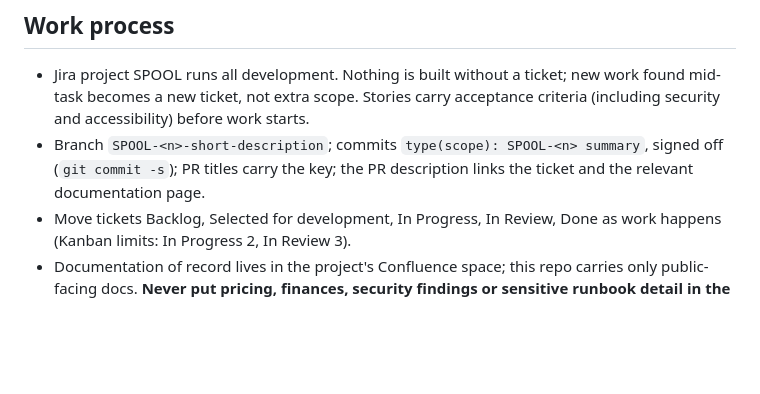
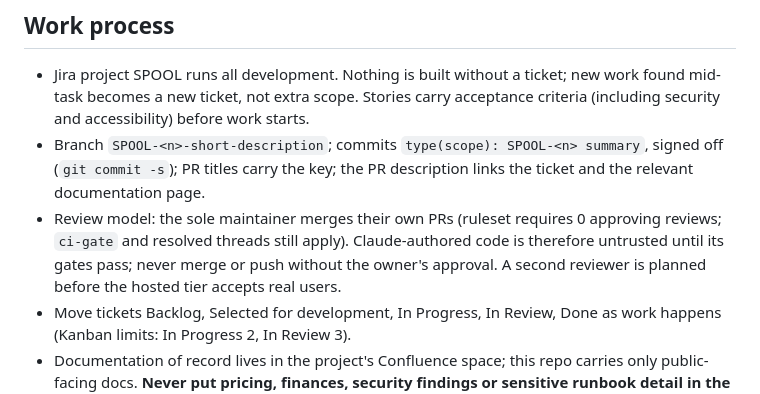
Before and after one commit to simpleenough77-fb/spoolspot, a Markdown page: CLAUDE.md, the part around the change. Rendered like a GitHub page; blank space fills up the shorter version.

```diff
--- a/CLAUDE.md
+++ b/CLAUDE.md
@@ -23,6 +23,7 @@ An open-source, location-first filament inventory that works with Filament Clip
 
 - Jira project SPOOL runs all development. Nothing is built without a ticket; new work found mid-task becomes a new ticket, not extra scope. Stories carry acceptance criteria (including security and accessibility) before work starts.
 - Branch `SPOOL-<n>-short-description`; commits `type(scope): SPOOL-<n> summary`, signed off (`git commit -s`); PR titles carry the key; the PR description links the ticket and the relevant documentation page.
+- Review model: the sole maintainer merges their own PRs (ruleset requires 0 approving reviews; `ci-gate` and resolved threads still apply). Claude-authored code is therefore untrusted until its gates pass; never merge or push without the owner's approval. A second reviewer is planned before the hosted tier accepts real users.
 - Move tickets Backlog, Selected for development, In Progress, In Review, Done as work happens (Kanban limits: In Progress 2, In Review 3).
 - Documentation of record lives in the project's Confluence space; this repo carries only public-facing docs. **Never put pricing, finances, security findings or sensitive runbook detail in the repo.**
 - Jira and Confluence writes are live writes: show the exact content and wait for approval before creating or editing; read back to verify; never delete pages or tickets; never change workspace settings, permissions or billing.
```
Also changed, not shown: CONTRIBUTING.md (+1 -1 lines).
